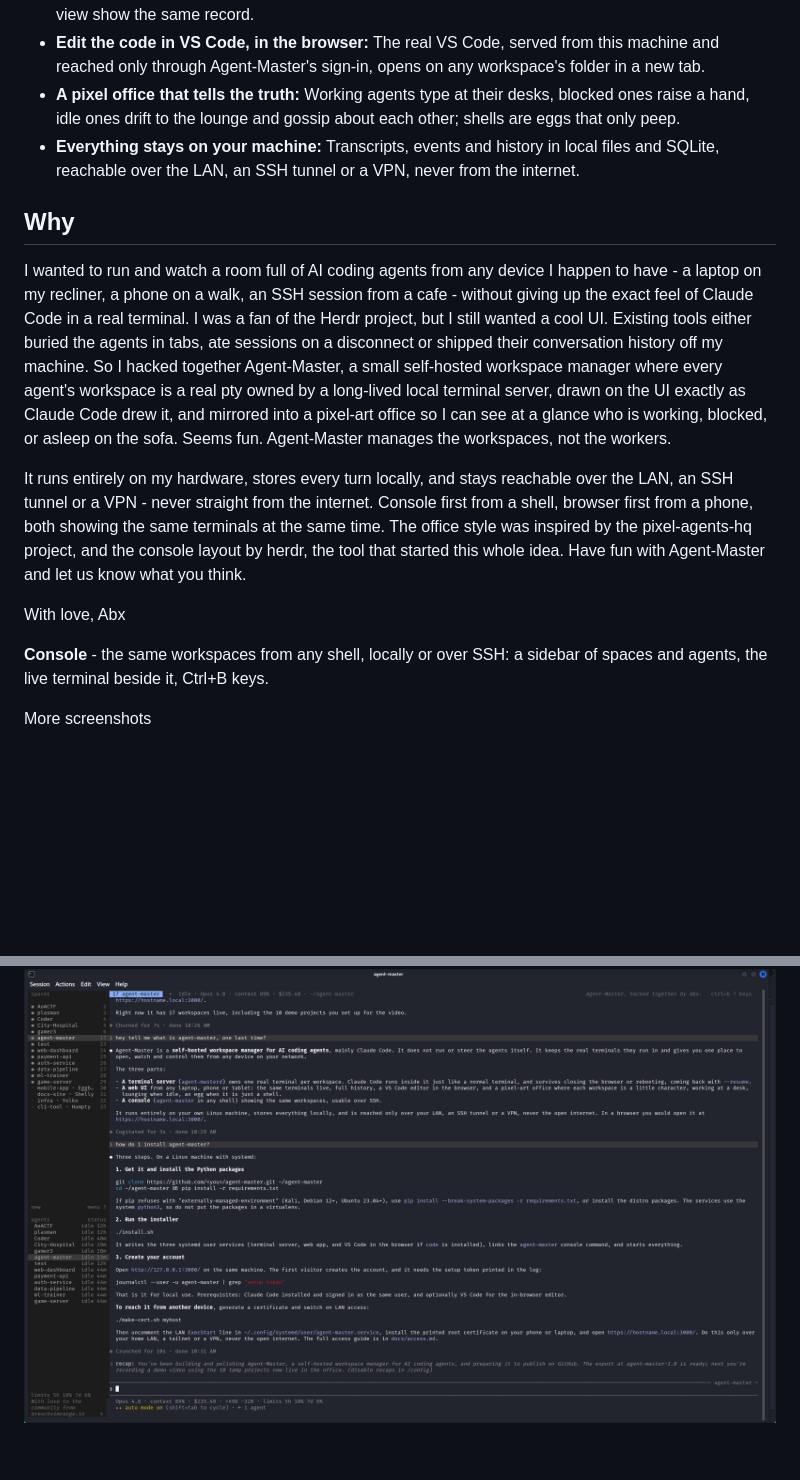
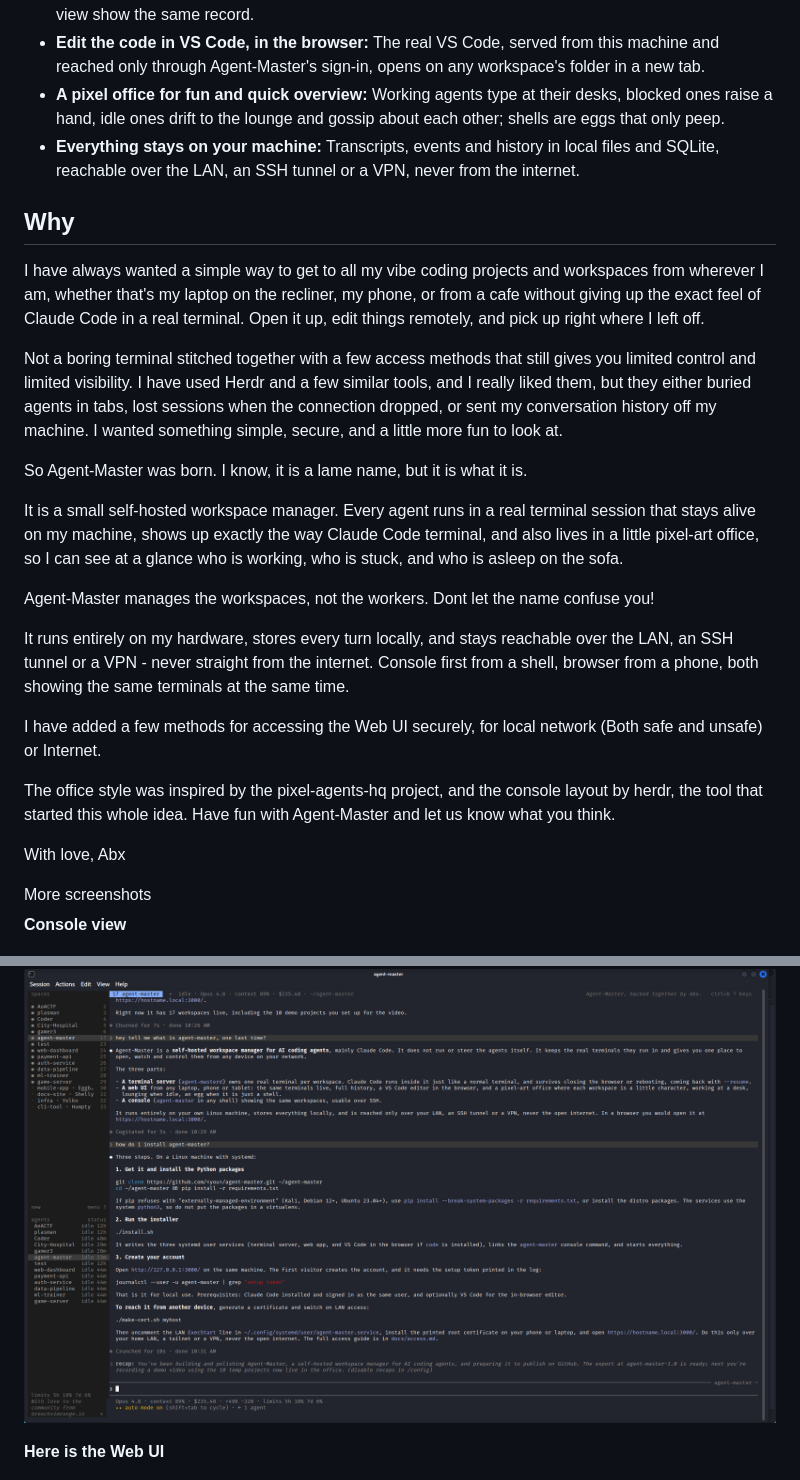
Before and after one commit to BreachSimRange/Agent-Master, a Markdown page: README.md, 2 parts joined by grey strips. GitHub-like rendering; blank space fills up the shorter version.

```diff
--- a/README.md
+++ b/README.md
@@ -24,39 +28,44 @@ behind [BreachSimRange](https://breachsimrange.io).
   phone-friendly conversation view show the same record.
 - **Edit the code in VS Code, in the browser:** The real VS Code, served from this machine and reached
   only through Agent-Master's sign-in, opens on any workspace's folder in a new tab.
-- **A pixel office that tells the truth:** Working agents type at their desks, blocked ones raise a
+- **A pixel office for fun and quick overview:** Working agents type at their desks, blocked ones raise a
   hand, idle ones drift to the lounge and gossip about each other; shells are eggs that only peep.
 - **Everything stays on your machine:** Transcripts, events and history in local files and SQLite,
   reachable over the LAN, an SSH tunnel or a VPN, never from the internet.
 
 ## Why
 
-I wanted to run and watch a room full of AI coding agents from any device I happen to have - a
-laptop on my recliner, a phone on a walk, an SSH session from a cafe - without giving up the exact
-feel of Claude Code in a real terminal.
-I was a fan of the Herdr project, but I still wanted a cool UI. Existing tools either buried the agents in tabs, ate
-sessions on a disconnect or shipped their conversation history off my machine. So I hacked together Agent-Master, a small self-hosted workspace manager where every agent's workspace is a real pty owned
-by a long-lived local terminal server, drawn on the UI exactly as Claude Code drew it, and
-mirrored into a pixel-art office so I can see at a glance who is working, blocked, or asleep on the
-sofa. Seems fun. Agent-Master manages the workspaces, not the workers.
+I have always wanted a simple way to get to all my vibe coding projects and workspaces from wherever I am, whether that's my laptop on the recliner, my phone, or from a cafe without giving up the exact
+feel of Claude Code in a real terminal.  Open it up, edit things remotely, and pick up right where I left off.
+
+Not a boring terminal stitched together with a few access methods that still gives you limited control and limited visibility. I have used Herdr and a few similar tools, and I really liked them, but they either buried agents in tabs, lost sessions when the connection dropped, or sent my conversation history off my machine. I wanted something simple, secure, and a little more fun to look at.
+
+So Agent-Master was born. I know, it is a lame name, but it is what it is.
+
+It is a small self-hosted workspace manager. Every agent runs in a real terminal session that stays alive on my machine, shows up exactly the way Claude Code terminal, and also lives in a little pixel-art office, so I can see at a glance who is working, who is stuck, and who is asleep on the sofa.
+
+Agent-Master manages the workspaces, not the workers. Dont let the name confuse you!
 
 It runs entirely on my hardware, stores every turn locally, and stays reachable over the LAN,
-an SSH tunnel or a VPN - never straight from the internet. Console first from a shell, browser first
-from a phone, both showing the same terminals at the same time. The office style was inspired by
+an SSH tunnel or a VPN - never straight from the internet. Console first from a shell, browser from a phone, both showing the same terminals at the same time.
+
+I have added a few methods for accessing the Web UI securely, for local network (Both safe and unsafe) or Internet.
+
+The office style was inspired by
 the pixel-agents-hq project, and the console layout by herdr, the tool that started this whole idea.
 Have fun with Agent-Master and let us know what you think.
 
 With love, Abx
 
-**Console** - the same workspaces from any shell, locally or over SSH: a sidebar of spaces and agents,
-the live terminal beside it, Ctrl+B keys.
-
-
 
 
 <summary>More screenshots</summary>
 
+**Console view**
+
 ![The agent-master console](docs/console.png)
+
+**Here is the Web UI**
 
 ![The agent-master web UI](docs/web-ui.png)
 
```
Also changed, not shown: other parts of README.md (+6 -2 lines).
